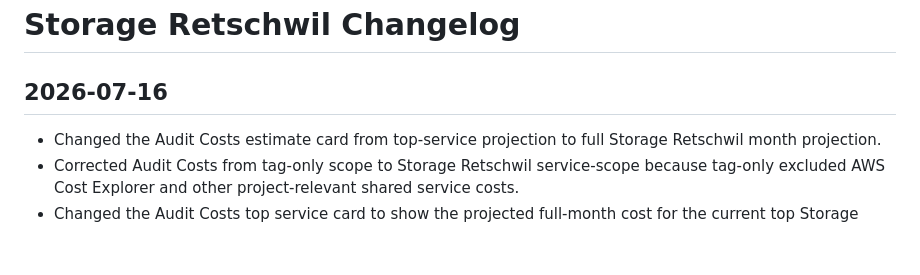
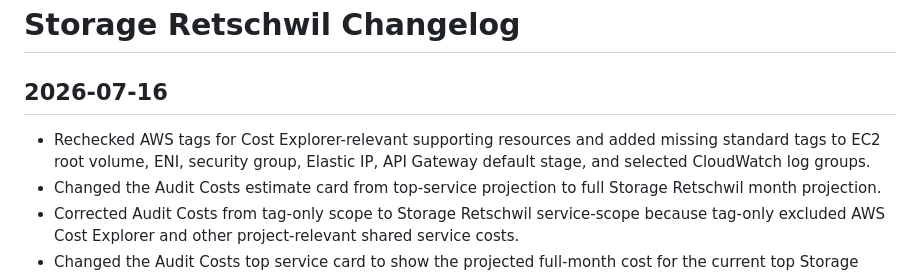
Before and after one commit to ineichp/ht3storageretschwil-Dashboard, a Markdown page: docs/storage-retschwil-changelog.md, the part around the change. Rendered like a GitHub page; blank space fills up the shorter version.

```diff
--- a/docs/storage-retschwil-changelog.md
+++ b/docs/storage-retschwil-changelog.md
@@ -2,6 +2,7 @@
 
 ## 2026-07-16
 
+- Rechecked AWS tags for Cost Explorer-relevant supporting resources and added missing standard tags to EC2 root volume, ENI, security group, Elastic IP, API Gateway default stage, and selected CloudWatch log groups.
 - Changed the Audit Costs estimate card from top-service projection to full Storage Retschwil month projection.
 - Corrected Audit Costs from tag-only scope to Storage Retschwil service-scope because tag-only excluded AWS Cost Explorer and other project-relevant shared service costs.
 - Changed the Audit Costs top service card to show the projected full-month cost for the current top Storage Retschwil service.
```
Also changed, not shown: docs/storage-retschwil-aws-operations.md (+28 -0 lines), docs/storage-retschwil-runbook.md (+13 -0 lines).
